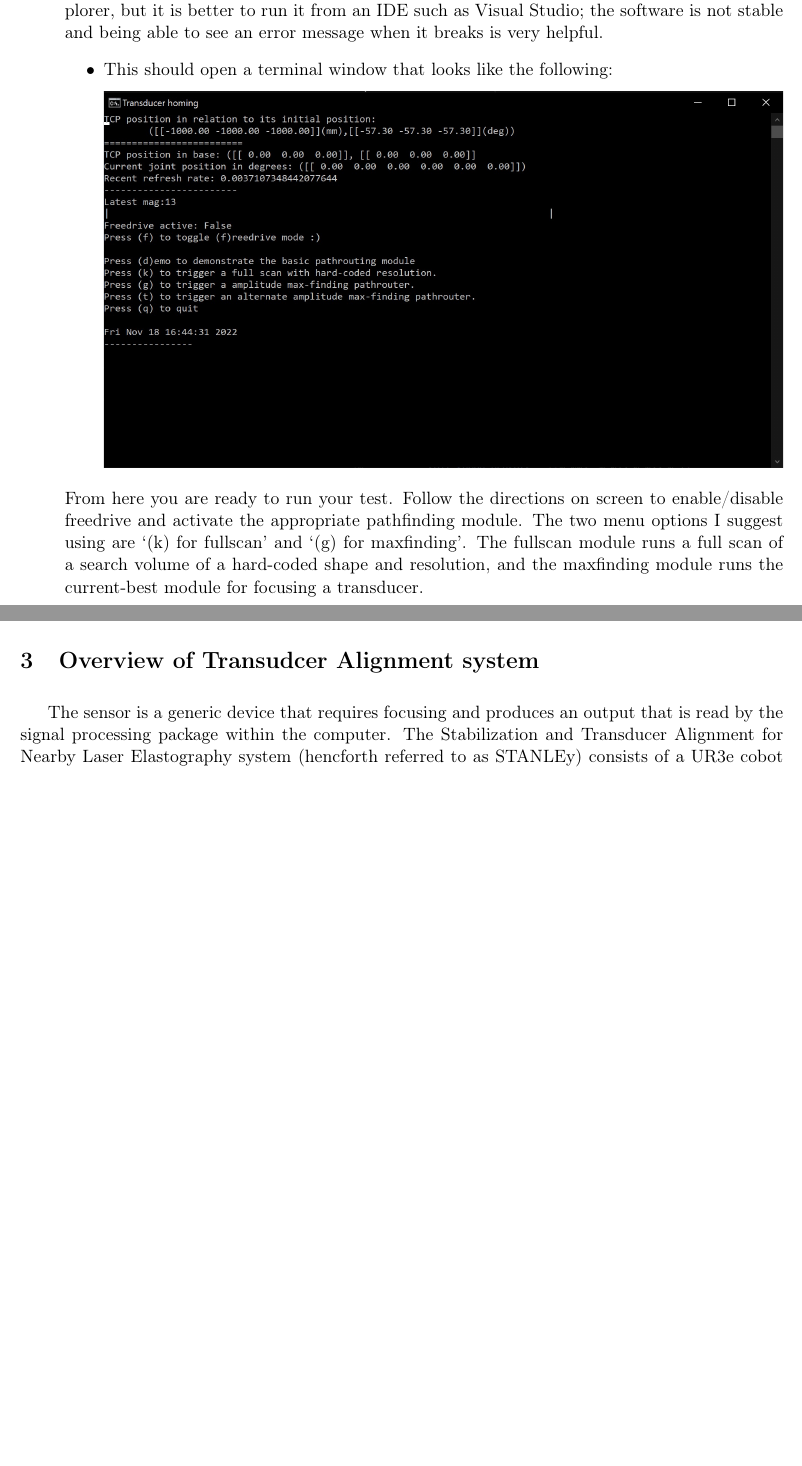
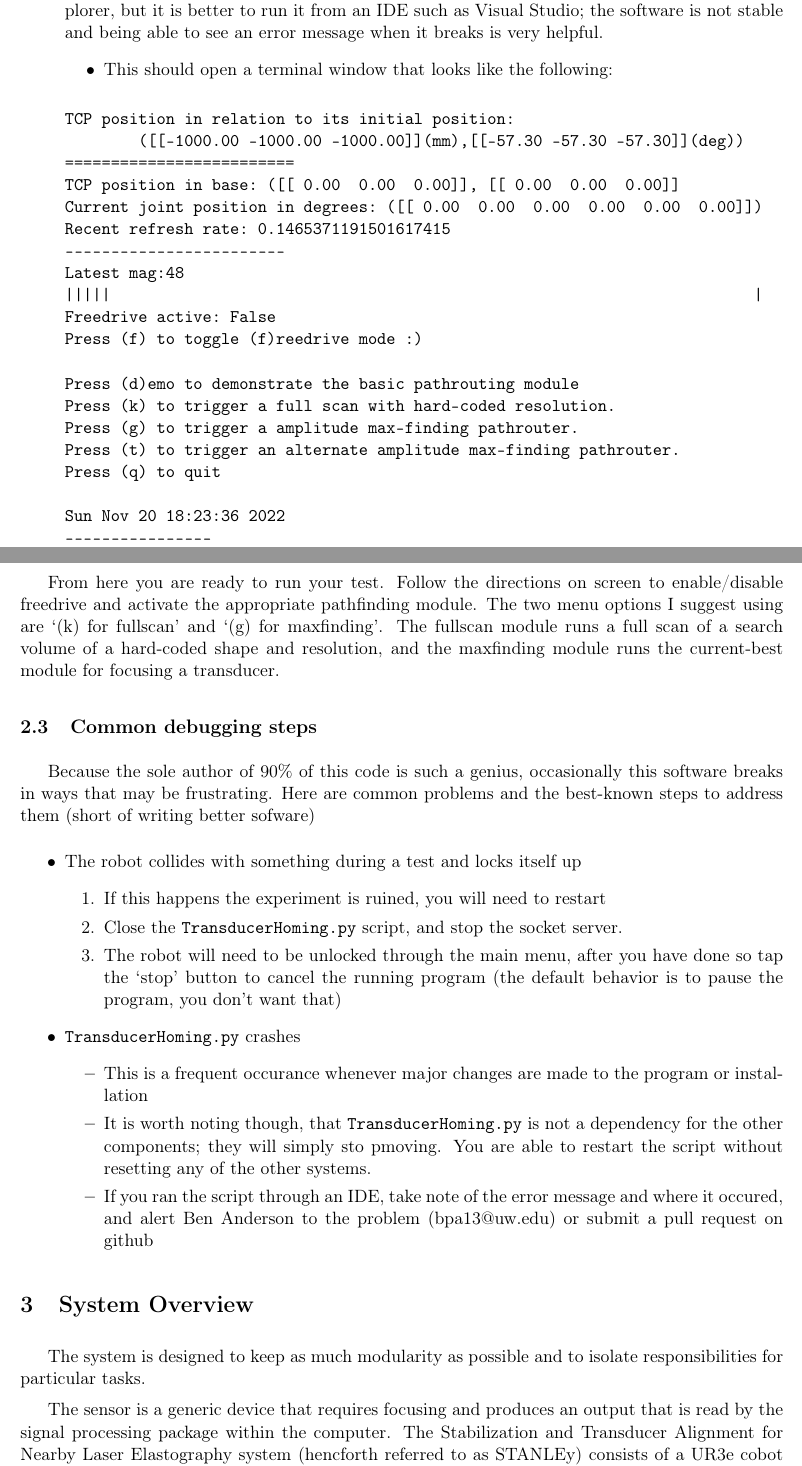
Before and after one commit to Benji-UW/COBOT-Transducer-Control-Code, a LaTeX document (Documentation/Control_System_Documentation.tex): two parts of pages 4 and 5 of 10 before the commit and two parts of pages 4 and 5 of 12 after it, joined at a grey line, cut so that both start at the same text, the shorter picture padded with empty space. Compiled offline with pdfLaTeX.

Commit message:
Yay quickstart is done, pushing this over to my computer for now.

```diff
--- a/Documentation/Control_System_Documentation.tex
+++ b/Documentation/Control_System_Documentation.tex
@@ -15,7 +15,7 @@
 \usepackage{hyperref}
 \usepackage[dvipsnames]{xcolor}
 \usepackage{tikz}
-\usetikzlibrary{shapes,arrows,positioning,calc}
+\usetikzlibrary{shapes,arrows,positioning,calc,chains,decorations.pathreplacing}
 \usepackage{listings}
 \usepackage{color}
 \usepackage[utf8]{inputenc}
@@ -138,15 +138,50 @@ Once the above configuration steps have be completed, you should be ready to run
     \item Finally, run \texttt{TransducerHoming.py}. This can be done by double-clicking the file in file explorer, but it is better to run it from an IDE such as Visual Studio; the software is not stable and being able to see an error message when it breaks is very helpful.
     \begin{itemize}
         \item This should open a terminal window that looks like the following:
-        \begin{center}
-        \includegraphics*[width=\linewidth]{figures/TrasducerHoming_start_window.jpg}
-        \end{center}
     \end{itemize}
+\begin{verbatim}
+TCP position in relation to its initial position:
+        ([[-1000.00 -1000.00 -1000.00]](mm),[[-57.30 -57.30 -57.30]](deg))
+=========================
+TCP position in base: ([[ 0.00  0.00  0.00]], [[ 0.00  0.00  0.00]]
+Current joint position in degrees: ([[ 0.00  0.00  0.00  0.00  0.00  0.00]])
+Recent refresh rate: 0.1465371191501617415
+------------------------
+Latest mag:48
+|||||                                                                      |
+Freedrive active: False
+Press (f) to toggle (f)reedrive mode :)
+
+Press (d)emo to demonstrate the basic pathrouting module
+Press (k) to trigger a full scan with hard-coded resolution.
+Press (g) to trigger a amplitude max-finding pathrouter.
+Press (t) to trigger an alternate amplitude max-finding pathrouter.
+Press (q) to quit
+
+Sun Nov 20 18:23:36 2022
+----------------
+\end{verbatim}
+\end{enumerate}
 
 From here you are ready to run your test. Follow the directions on screen to enable/disable freedrive and activate the appropriate pathfinding module. The two menu options I suggest using are `(k) for fullscan' and `(g) for maxfinding'. The fullscan module runs a full scan of a search volume of a hard-coded shape and resolution, and the maxfinding module runs the current-best module for focusing a transducer.
-\end{enumerate}
+\subsection{Common debugging steps}
+Because the sole author of 90\% of this code is such a genius, occasionally this software breaks in ways that may be frustrating. Here are common problems and the best-known steps to address them (short of writing better sofware)
+\begin{itemize}
+    \item The robot collides with something during a test and locks itself up
+    \begin{enumerate}
+        \item If this happens the experiment is ruined, you will need to restart
+        \item Close the \texttt{TransducerHoming.py} script, and stop the socket server.
+        \item The robot will need to be unlocked through the main menu, after you have done so tap the `stop' button to cancel the running program (the default behavior is to pause the program, you don't want that)
+    \end{enumerate}
+    \item \texttt{TransducerHoming.py} crashes
+    \begin{itemize}
+        \item This is a frequent occurance whenever major changes are made to the program or installation
+        \item It is worth noting though, that \texttt{TransducerHoming.py} is not a dependency for the other components; they will simply sto pmoving. You are able to restart the script without resetting any of the other systems.
+        \item If you ran the script through an IDE, take note of the error message and where it occured, and alert Ben Anderson to the problem (bpa13@uw.edu) or submit a pull request on github
+    \end{itemize}
+\end{itemize}
 
-\section{Overview of Transudcer Alignment system}
+\section{System Overview}
 \begin{figure}\label{fig:component_block_diagram}
 \centering
 \begin{tikzpicture}[auto, node distance=3cm, on grid,auto,>=latex']
@@ -173,6 +208,7 @@ From here you are ready to run your test. Follow the directions on screen to ena
 \end{tikzpicture}
 \caption{Component overview of the STANLEy system}
 \end{figure}
+The system is designed to keep as much modularity as possible and to isolate responsibilities for particular tasks.
 
 The sensor is a generic device that requires focusing and produces an output that is read by the signal processing package within the computer. The Stabilization and Transducer Alignment for Nearby Laser Elastography system (hencforth referred to as STANLEy) consists of a UR3e cobot from Unviersal Robots, and a script written in using the Universal Robots proprietary scripting language.
 (Attempts are being made to reverse-engineer some of this languages functions to cut this box out of the control diagram, but the process will be very involved and is being put off in order to meet deadlines).
```
Also changed, not shown: Documentation/Control_System_Documentation.pdf, Documentation/figures/control_code_loading_image.png (added), Documentation/Control_System_Documentation.tex (45 more changed lines), 3 other files.
